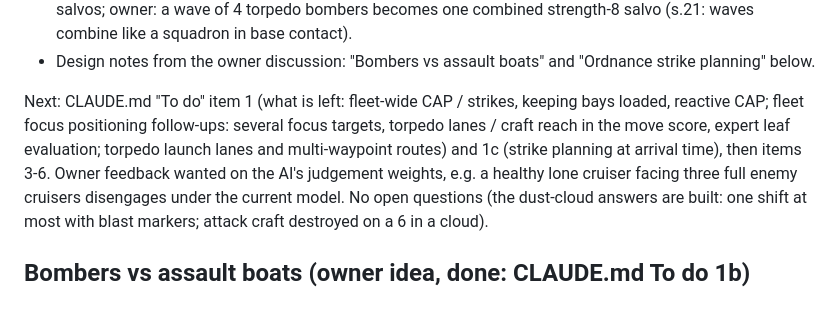
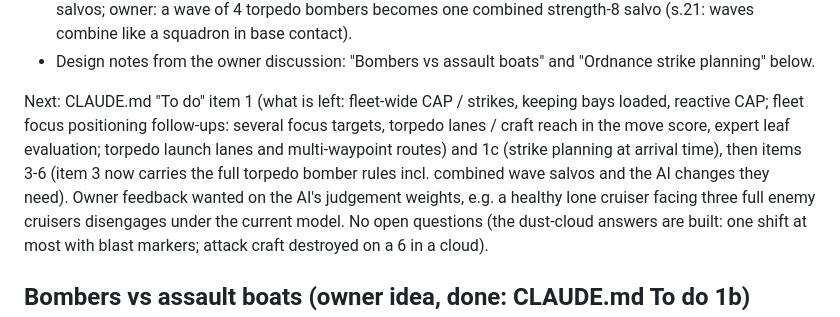
Before and after one commit to cpsdonnelly/BFG, a Markdown page: docs/HANDOFF.md, the part around the change. Drawn GitHub-style.

```diff
--- a/docs/HANDOFF.md
+++ b/docs/HANDOFF.md
@@ -644,10 +644,10 @@ Latest items, newest last:
   planning" below.
 
 Next: CLAUDE.md "To do" item 1 (what is left: fleet-wide CAP / strikes, keeping bays loaded,
-reactive CAP; fleet focus positioning follow-ups: several focus
-targets, torpedo lanes / craft reach in the move score, expert leaf evaluation; torpedo launch
-lanes and multi-waypoint routes)
-and 1c (strike planning at arrival time), then items 3-6. Owner feedback wanted on the AI's judgement weights, e.g. a
+reactive CAP; fleet focus positioning follow-ups: several focus targets, torpedo lanes /
+craft reach in the move score, expert leaf evaluation; torpedo launch lanes and
+multi-waypoint routes) and 1c (strike planning at arrival time), then items 3-6 (item 3 now
+carries the full torpedo bomber rules incl. combined wave salvos and the AI changes they need). Owner feedback wanted on the AI's judgement weights, e.g. a
 healthy lone cruiser facing three full enemy cruisers disengages under the current model. No open
 questions (the dust-cloud answers are built: one shift at most with blast markers; attack craft
 destroyed on a 6 in a cloud).
```
Also changed, not shown: CLAUDE.md (+9 -0 lines).
